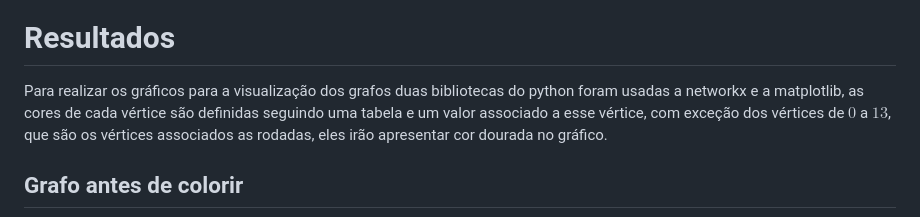
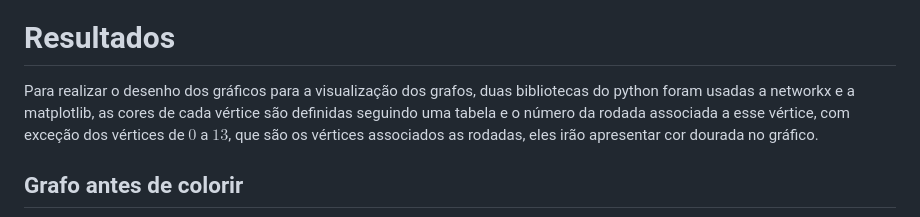
Before and after one commit to EmersonJr/Projetos-TAG, a Markdown page: Coloracao-grafo-projeto-3/README.md, the part around the change. Drawn GitHub-style.

```diff
--- a/Coloracao-grafo-projeto-3/README.md
+++ b/Coloracao-grafo-projeto-3/README.md
@@ -70,7 +70,7 @@ O maior clique presente no grafo tem que ter tamanho 14, pois se existir um cliq
 
 # Resultados
 
-Para realizar os gráficos para a visualização dos grafos duas bibliotecas do python foram usadas a networkx e a matplotlib, as cores de cada vértice são definidas seguindo uma tabela e um valor associado a esse vértice, com exceção dos vértices de $0$ a $13$, que são os vértices associados as rodadas, eles irão apresentar cor dourada no gráfico.
+Para realizar o desenho dos gráficos para a visualização dos grafos, duas bibliotecas do python foram usadas a networkx e a matplotlib, as cores de cada vértice são definidas seguindo uma tabela e o número da rodada associada a esse vértice, com exceção dos vértices de $0$ a $13$, que são os vértices associados as rodadas, eles irão apresentar cor dourada no gráfico.
 
 ## Grafo antes de colorir
 
```
